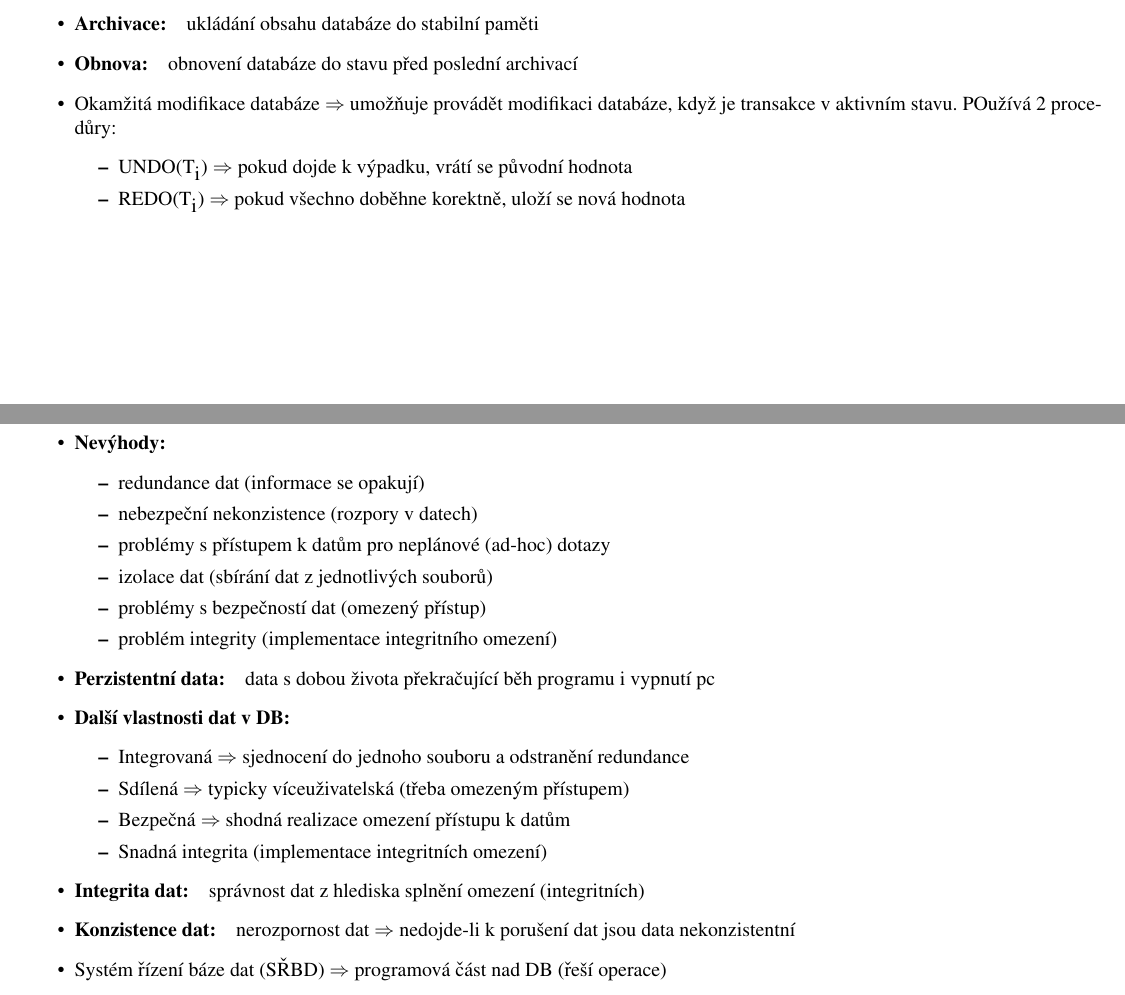
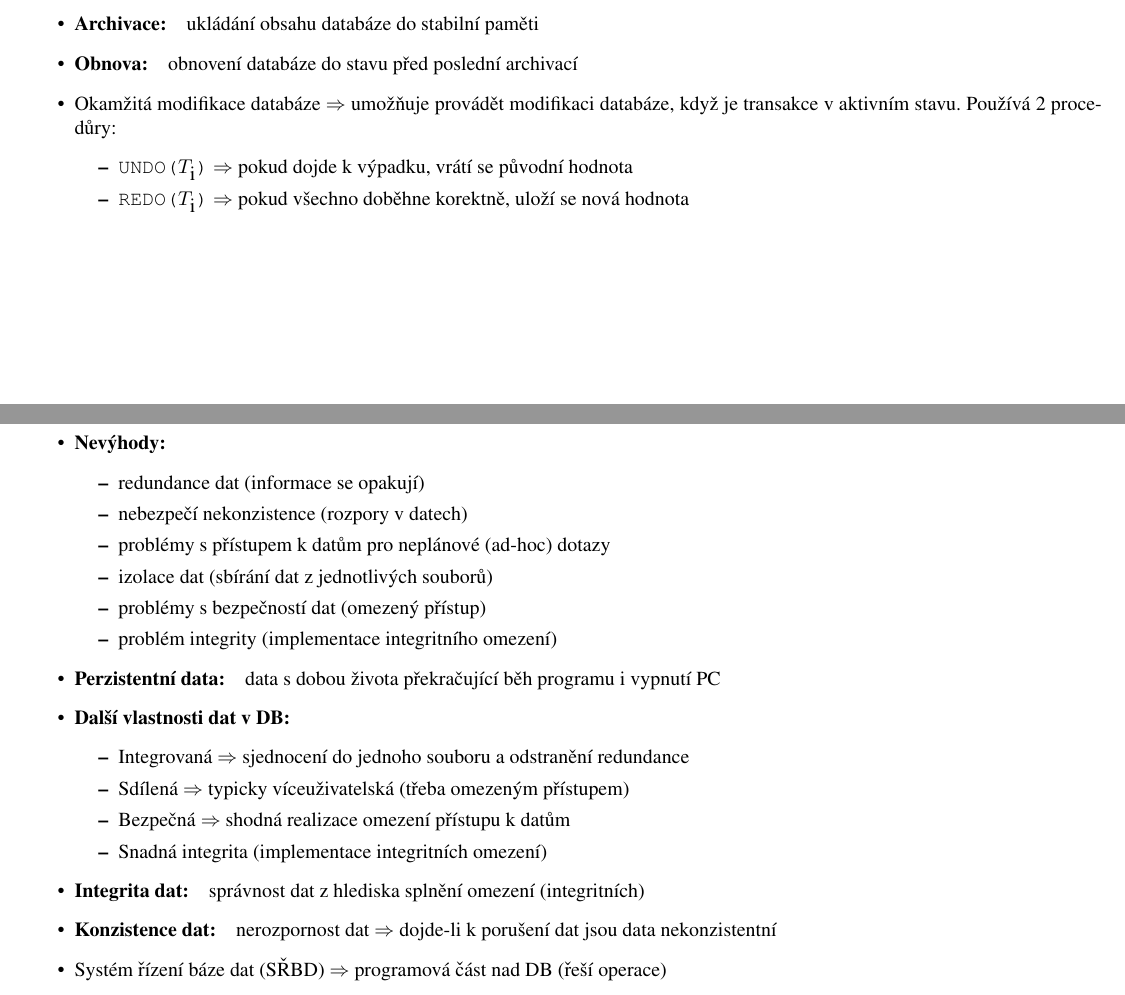
Before and after one commit to romanblanco/FIT_Guides, a LaTeX document (IDS/IDS_Guide.tex): two parts of pages 8 and 11 of 17, joined at a grey line, cut so that both start at the same text. Compiled offline with pdfLaTeX.

Commit message:
Uprava textu

```diff
--- a/IDS/IDS_Guide.tex
+++ b/IDS/IDS_Guide.tex
@@ -383,10 +383,10 @@
         \end{itemize}
         \pojem{Archivace}{ukládání obsahu databáze do stabilní paměti}
         \pojem{Obnova}{obnovení databáze do stavu před poslední archivací}
-        \item Okamžitá modifikace databáze \tedy umožňuje provádět modifikaci databáze, když je transakce v~aktivním stavu. POužívá 2 procedůry:
+        \item Okamžitá modifikace databáze \tedy umožňuje provádět modifikaci databáze, když je transakce v~aktivním stavu. Používá 2 procedůry:
         \begin{itemize}
-          \item UNDO(T$_\textrm{i}$) \tedy pokud dojde k~výpadku, vrátí se původní hodnota
-          \item REDO(T$_\textrm{i}$) \tedy pokud všechno doběhne korektně, uloží se nová hodnota
+          \item \texttt{UNDO($T_\textrm{i}$)} \tedy pokud dojde k~výpadku, vrátí se původní hodnota
+          \item \texttt{REDO($T_\textrm{i}$)} \tedy pokud všechno doběhne korektně, uloží se nová hodnota
         \end{itemize}
       \end{itemize}
       \begin{figure}[h!]
@@ -530,14 +530,14 @@
       \pojem{Nevýhody}
       \begin{itemize}
         \item redundance dat (informace se opakují)
-        \item nebezpeční nekonzistence (rozpory v~datech)
+        \item nebezpečí nekonzistence (rozpory v~datech)
         \item problémy s~přístupem k~datům pro neplánové (ad-hoc) dotazy
         \item izolace dat (sbírání dat z~jednotlivých souborů)
         \item problémy s~bezpečností dat (omezený přístup)
         \item problém integrity (implementace integritního omezení)
       \end{itemize}
 
-      \pojem{Perzistentní data}{data s~dobou života překračující běh programu i vypnutí pc}
+      \pojem{Perzistentní data}{data s~dobou života překračující běh programu i vypnutí PC}
       \pojem{Další vlastnosti dat v~DB}
       \begin{itemize}
         \item Integrovaná \tedy sjednocení do jednoho souboru a odstranění redundance
@@ -547,7 +547,7 @@
       \end{itemize}
 
       \pojem{Integrita dat}{správnost dat z~hlediska splnění omezení (integritních)}
-      \pojem{Konzistence dat}{nerozpornost dat \tedy nedojde-li k~porušení dat jsou data nekonzistentní}
+      \pojem{Konzistence dat}{nerozpornost dat \tedy dojde-li k~porušení dat jsou data nekonzistentní}
       \item Systém řízení báze dat (SŘBD) \tedy programová část nad DB (řeší operace)
       \pojem{Databázový systém (DBS)}{systém, který zahrnuje technické prostředky / data DB / SŘBD + aplikační program knihovny, atd. / uživatelé DB}
       \pojem{Základní úrovně abstrakce dat}
```
Also changed, not shown: IDS/IDS_Guide.tex (12 more changed lines).
